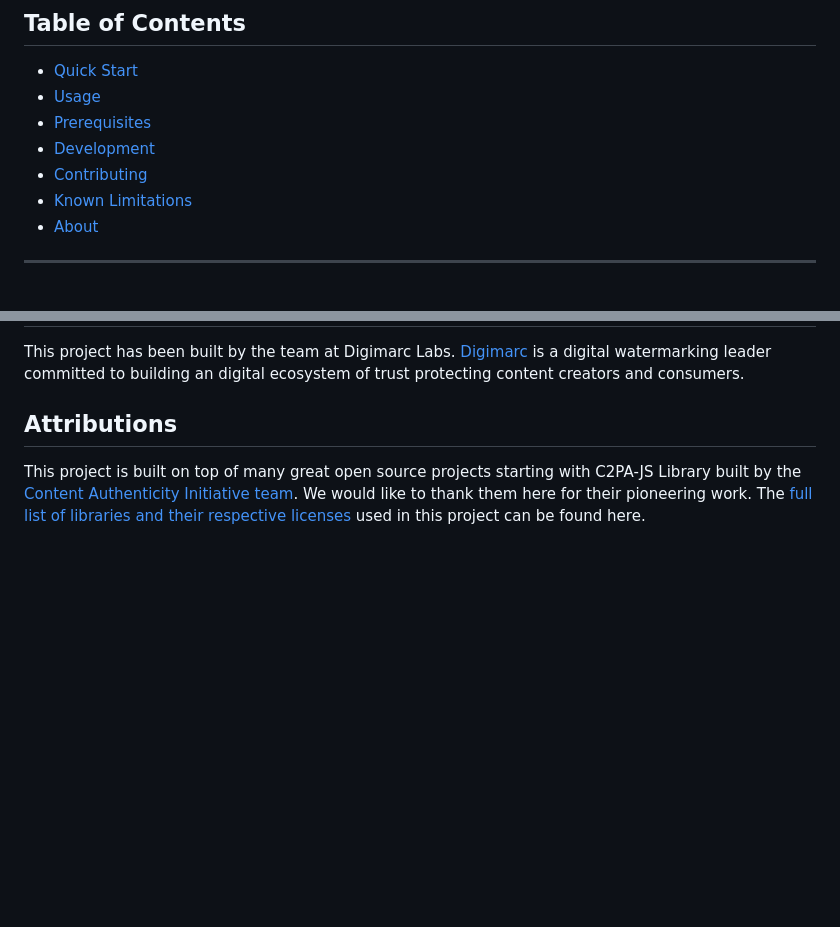
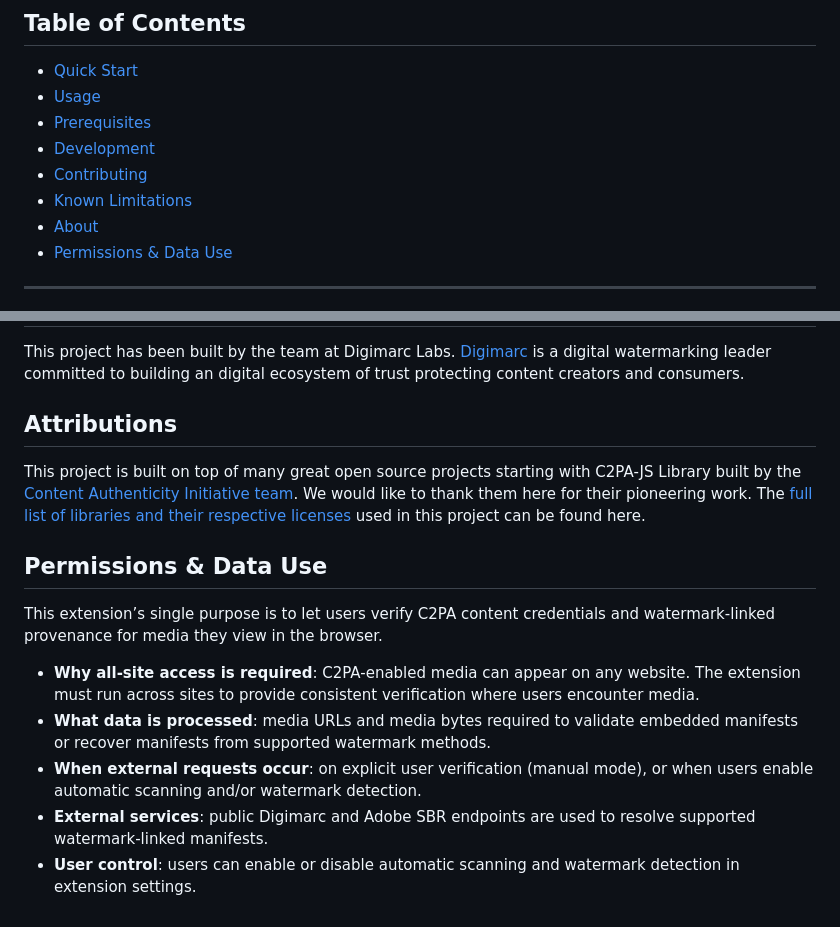
Before and after one commit to digimarc-corp/c2pa-content-credentials-extension, a Markdown page: README.md, 2 parts joined by grey strips. Drawn GitHub-style; blank space fills up the shorter version.

```diff
--- a/README.md
+++ b/README.md
@@ -26,6 +26,7 @@ Verify the authenticity and provenance of digital media directly in your browser
 - [Contributing](#contributions)
 - [Known Limitations](#known-limitations)
 - [About](#about-digimarc)
+- [Permissions & Data Use](#permissions--data-use)
 
 ---
 
@@ -191,3 +193,13 @@ This project has been built by the team at Digimarc Labs. [Digimarc](https://www
 
 This project is built on top of many great open source projects starting with C2PA-JS Library built by the [Content Authenticity Initiative team](https://opensource.contentauthenticity.org/). We would like to thank them here for their pioneering work.
 The [full list of libraries and their respective licenses](https://github.com/digimarc-corp/c2pa-content-credentials-extension/blob/main/THIRD_PARTY_LICENSES.md) used in this project can be found here.
+
+## Permissions & Data Use
+
+This extension’s single purpose is to let users verify C2PA content credentials and watermark-linked provenance for media they view in the browser.
+
+- **Why all-site access is required**: C2PA-enabled media can appear on any website. The extension must run across sites to provide consistent verification where users encounter media.
+- **What data is processed**: media URLs and media bytes required to validate embedded manifests or recover manifests from supported watermark methods.
+- **When external requests occur**: on explicit user verification (manual mode), or when users enable automatic scanning and/or watermark detection.
+- **External services**: public Digimarc and Adobe SBR endpoints are used to resolve supported watermark-linked manifests.
+- **User control**: users can enable or disable automatic scanning and watermark detection in extension settings.
```
Also changed, not shown: other parts of README.md (+4 -3 lines).
